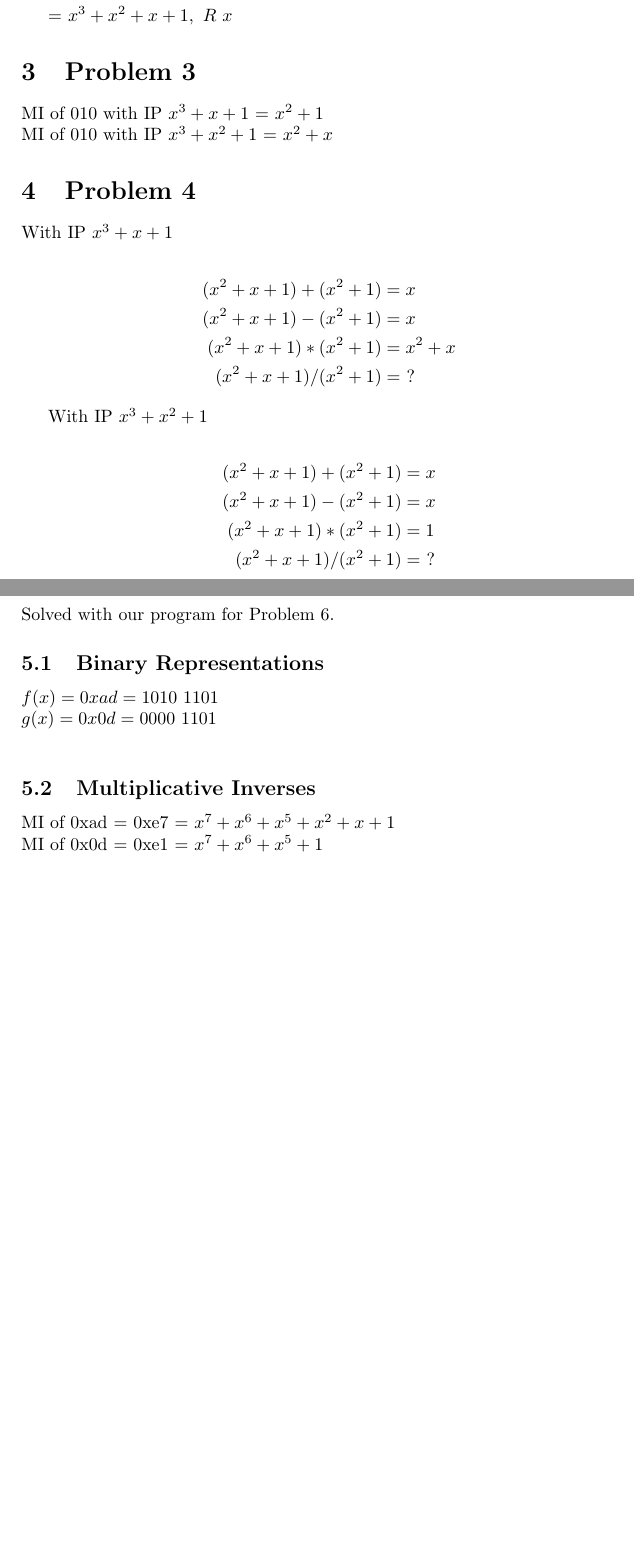
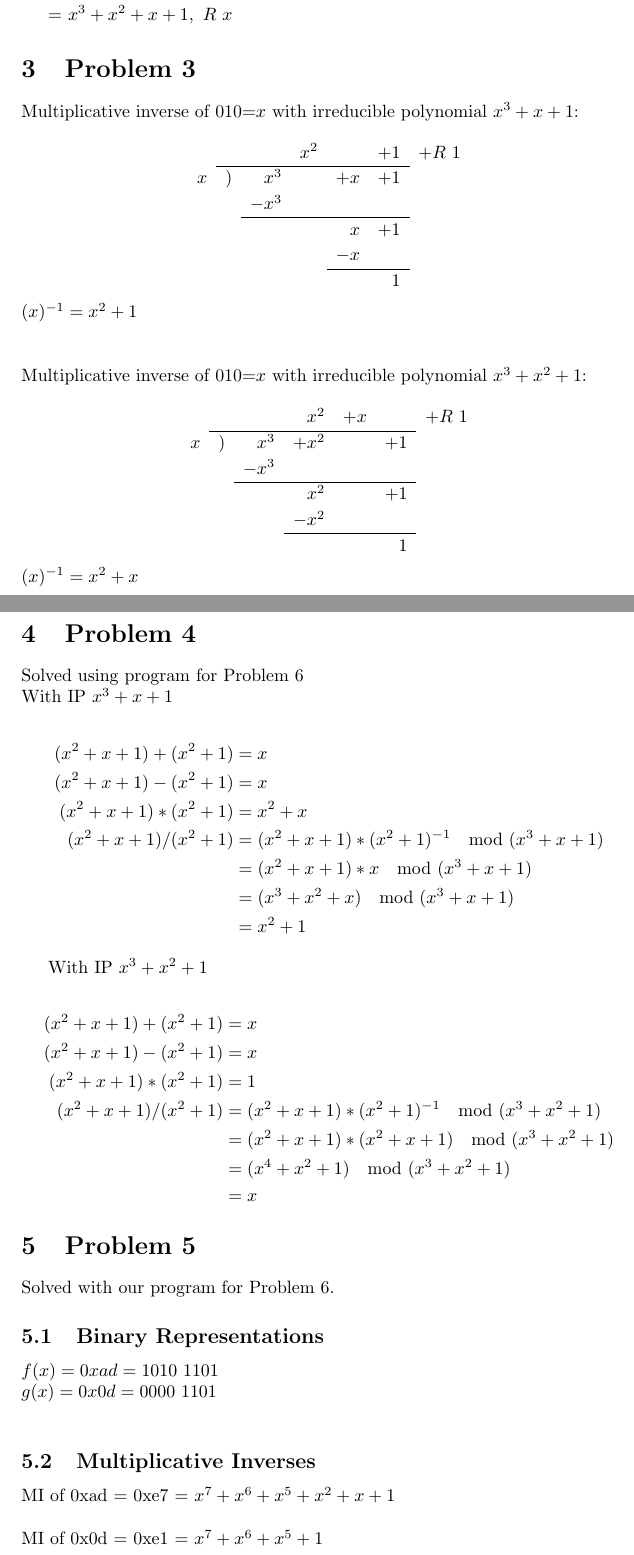
Before and after one commit to JacobFischer/CS6001-HW3, a LaTeX problem sheet (hw3.tex): two parts of pages 2 and 3 of 3 before the commit and two parts of pages 2 and 3 of 4 after it, joined at a grey line, cut so that both start at the same text, the shorter picture padded with empty space. Compiled offline with pdfLaTeX.

Commit message:
Added to Prob 3&4 (#1)
* Added to Prob 3&4

* Added missing part of 4

Also slight changes to 3

```diff
--- a/hw3.tex
+++ b/hw3.tex
@@ -91,12 +91,35 @@
 
 \section{Problem 3}
 
-MI of 010 with IP \(x^3 + x + 1\) = \(x^2 + 1\)
+Multiplicative inverse of 010=$x$ with irreducible polynomial \(x^3 + x + 1\):\\
+\[\def\arraystretch{1.2}
+\begin{array}{rlrrrrr}
+&&&x^2&&+1&+R\ 1\\
+\cline{2-6}
+x&)&x^3&&+x&+1&\\
+&&-x^3&&&&\\ \cline{3-6}
+&&&&x&+1&\\
+&&&&-x&&\\ \cline{5-6}
+&&&&&1&
+\end{array}
+\]
+$(x)^{-1} = x^2 + 1$\\~\\
 \\
-MI of 010 with IP \(x^3 + x^2 + 1\) = \(x^2 + x\)
-
+Multiplicative inverse of 010=$x$ with irreducible polynomial \(x^3 + x^2 + 1\):\\% = \(x^2 + x\)\\
+\[\def\arraystretch{1.2}
+\begin{array}{rlrrrrr}
+&&&x^2&+x&&+R\ 1\\
+\cline{2-6}
+x&)&x^3&+x^2&&+1&\\
+&&-x^3&&&&\\ \cline{3-6}
+&&&x^2&&+1&\\
+&&&-x^2&&&\\ \cline{4-6}
+&&&&&1&
+\end{array}
+\]
+$(x)^{-1} = x^2 + x$
 \section{Problem 4}
-
+Solved using program for Problem 6\\
 With IP \(x^3 + x + 1\)
 
 \begin{equation*}
@@ -104,9 +127,14 @@ With IP \(x^3 + x + 1\)
     (x^2 + x + 1) + (x^2 + 1) &= x \\
     (x^2 + x + 1) - (x^2 + 1) &= x \\
     (x^2 + x + 1) * (x^2 + 1) &= x^2 + x \\
-    (x^2 + x + 1) / (x^2 + 1) &=\ ? \\
+    (x^2 + x + 1) / (x^2 + 1) &= (x^2 + x + 1) * (x^2 + 1)^{-1} \mod (x^3 + x + 1) \\
+    &= (x^2 + x + 1) * x \mod (x^3 + x + 1)\\
+    &= (x^3 + x^2 + x) \mod (x^3 + x + 1)\\
+    &= x^2 +1
   \end{split}
 \end{equation*}
+
+
 
 With IP \(x^3 + x^2 + 1\)
 
@@ -115,7 +143,10 @@ With IP \(x^3 + x^2 + 1\)
     (x^2 + x + 1) + (x^2 + 1) &= x \\
     (x^2 + x + 1) - (x^2 + 1) &= x \\
     (x^2 + x + 1) * (x^2 + 1) &= 1 \\
-    (x^2 + x + 1) / (x^2 + 1) &=\ ? \\
+    (x^2 + x + 1) / (x^2 + 1) &= (x^2 + x + 1) * (x^2 + 1)^{-1} \mod (x^3 + x^2 + 1) \\
+    &= (x^2 + x + 1) * (x^2+x+1) \mod (x^3 + x^2 + 1) \\
+    &= (x^4+x^2+1) \mod (x^3 + x^2 + 1) \\
+    &= x
   \end{split}
 \end{equation*}
 
@@ -130,7 +161,7 @@ Solved with our program for Problem 6.
 
 \subsection{Multiplicative Inverses}
 
-MI of 0xad = 0xe7 = \(x^7 + x^6 + x^5 + x^2 + x + 1\)
+MI of 0xad = 0xe7 = \(x^7 + x^6 + x^5 + x^2 + x + 1\)\\
 \\
 MI of 0x0d = 0xe1 = \(x^7 + x^6 + x^5 + 1\)
 
```
Also changed, not shown: hw3.pdf.
